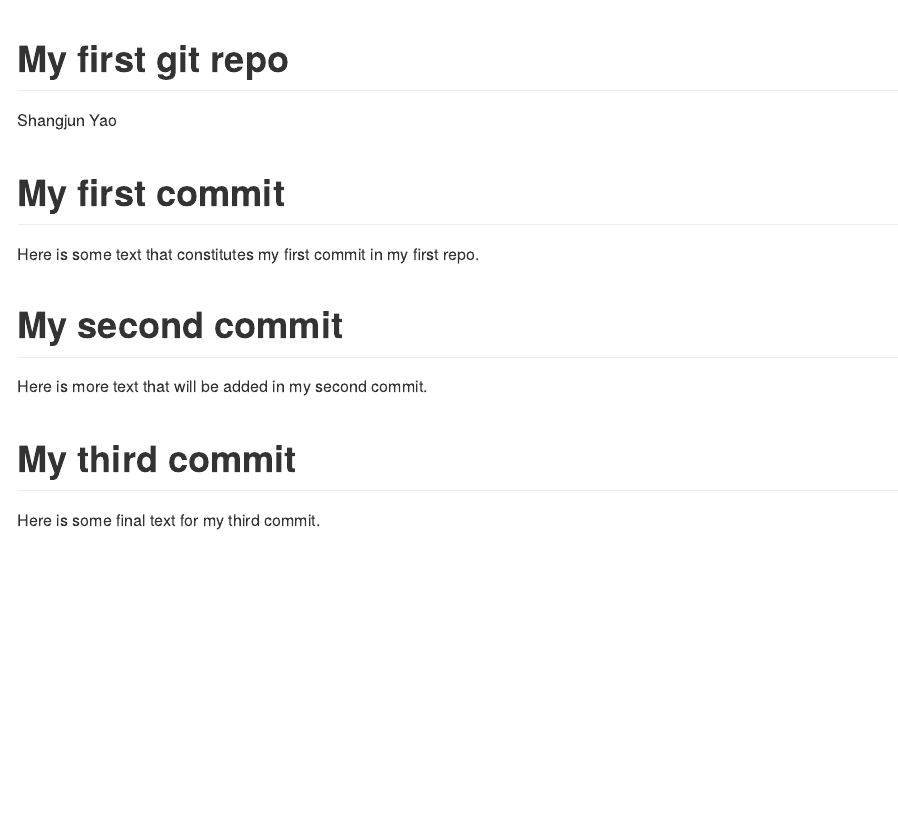
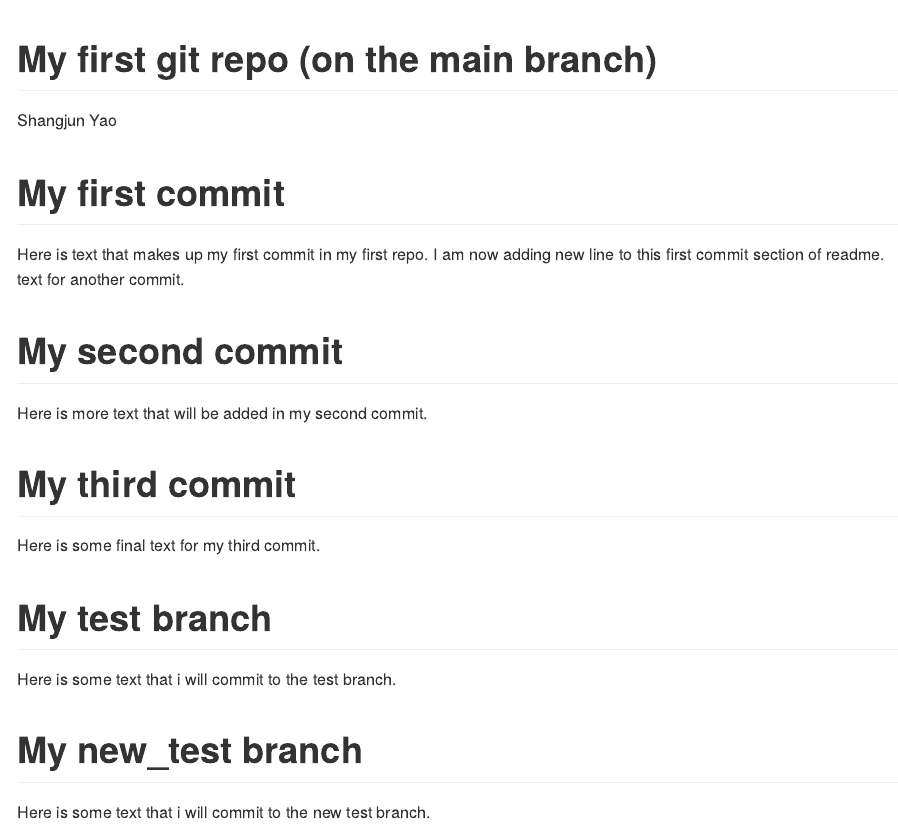
Before and after one commit to ShangjunYao/data550-test-repo, an R Markdown document (README.Rmd): the page in a window 1100 px wide, from its top. Rendered offline with R 4.5, knitr and Pandoc, with nearby package versions.

Commit message:
add a line to README.Rmd

```diff
--- a/README.Rmd
+++ b/README.Rmd
@@ -1,12 +1,14 @@
 ---
-title: My first git repo
+title: My first git repo (on the main branch)
 author: Shangjun Yao
 output: github_document
 ---
 
 
 # My first commit
-Here is some text that constitutes my first commit in my first repo.
+Here is text that makes up my first commit in my first repo.
+I am now adding new line to this first commit section of readme.
+text for another commit.
 
 # My second commit
 
@@ -15,3 +17,11 @@ Here is more text that will be added in my second commit.
 # My third commit
 
 Here is some final text for my third commit.
+
+# My test branch
+
+Here is some text that i will commit to the test branch.
+
+# My new_test branch
+
+Here is some text that i will commit to the new test branch.
```
